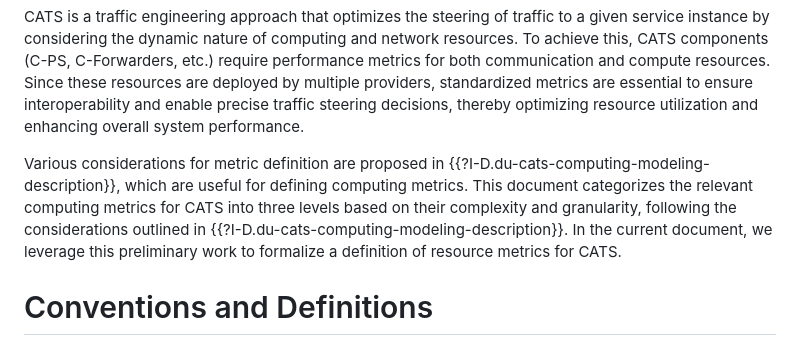
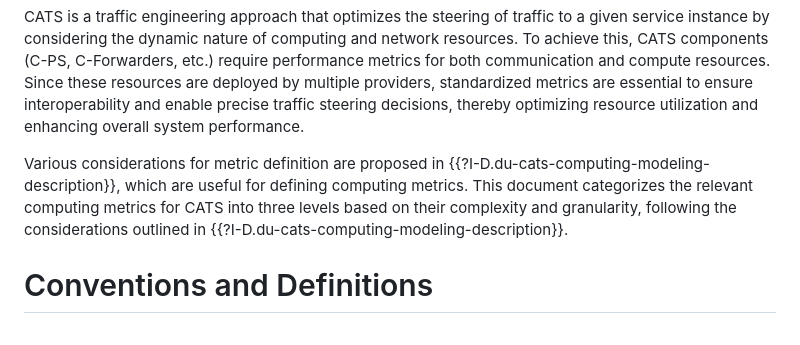
Before and after one commit to VMatrix1900/draft-cats-metric-definition, a Markdown page: draft-ysl-cats-metric-definition.md, the part around the change. GitHub-like rendering.

Commit message:
Update draft-ysl-cats-metric-definition.md
Removed redundant sentence.

Co-authored-by: Vincent Stone <shihang7422166@gmail.com>

```diff
--- a/draft-ysl-cats-metric-definition.md
+++ b/draft-ysl-cats-metric-definition.md
@@ -74,7 +74,7 @@ Service providers are deploying computing capabilities across the network for ho
 
 CATS is a traffic engineering approach that optimizes the steering of traffic to a given service instance by considering the dynamic nature of computing and network resources. To achieve this, CATS components (C-PS, C-Forwarders, etc.) require performance metrics for both communication and compute resources. Since these resources are deployed by multiple providers, standardized metrics are essential to ensure interoperability and enable precise traffic steering decisions, thereby optimizing resource utilization and enhancing overall system performance.
 
-Various considerations for metric definition are proposed in {{?I-D.du-cats-computing-modeling-description}}, which are useful for defining computing metrics. This document categorizes the relevant computing metrics for CATS into three levels based on their complexity and granularity, following the considerations outlined in {{?I-D.du-cats-computing-modeling-description}}. In the current document, we leverage this preliminary work to formalize a definition of resource metrics for CATS.
+Various considerations for metric definition are proposed in {{?I-D.du-cats-computing-modeling-description}}, which are useful for defining computing metrics. This document categorizes the relevant computing metrics for CATS into three levels based on their complexity and granularity, following the considerations outlined in {{?I-D.du-cats-computing-modeling-description}}.
 
 # Conventions and Definitions
 
```
